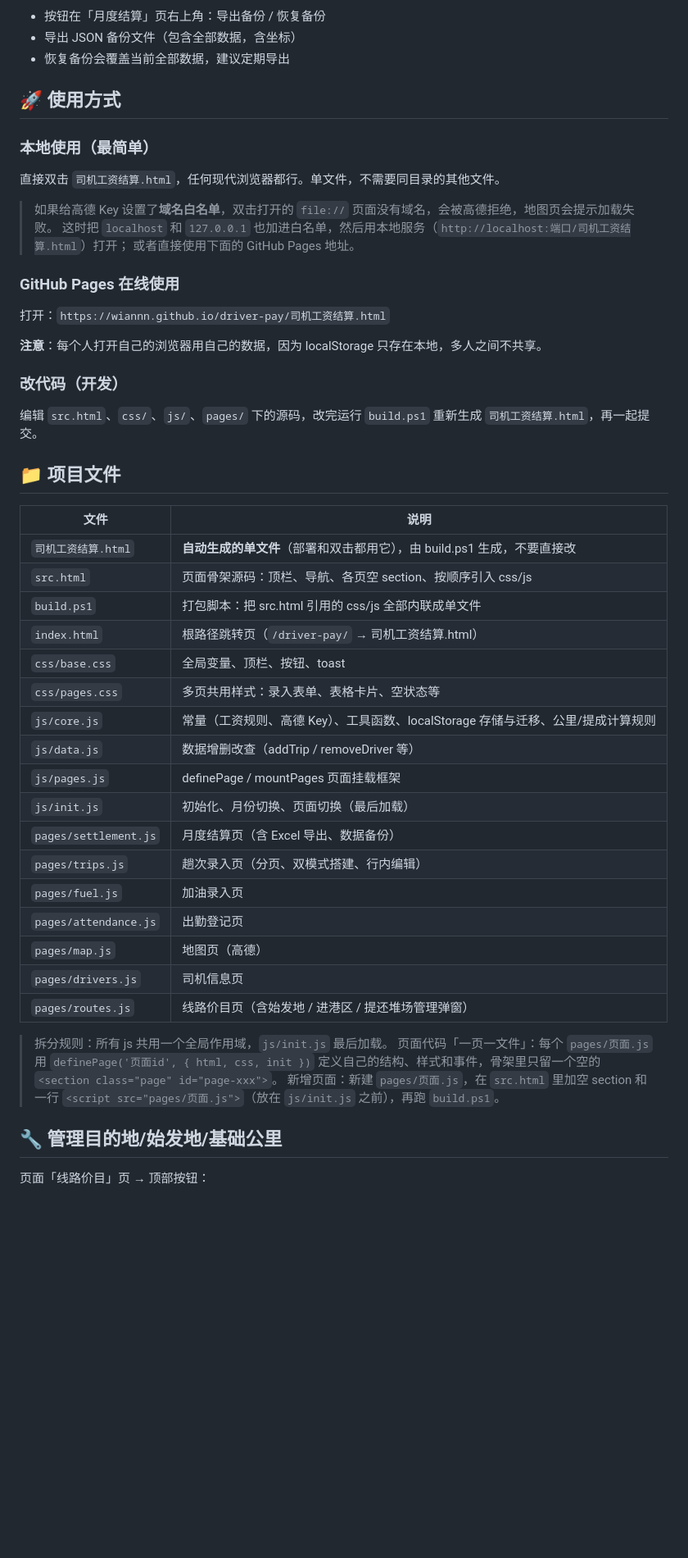
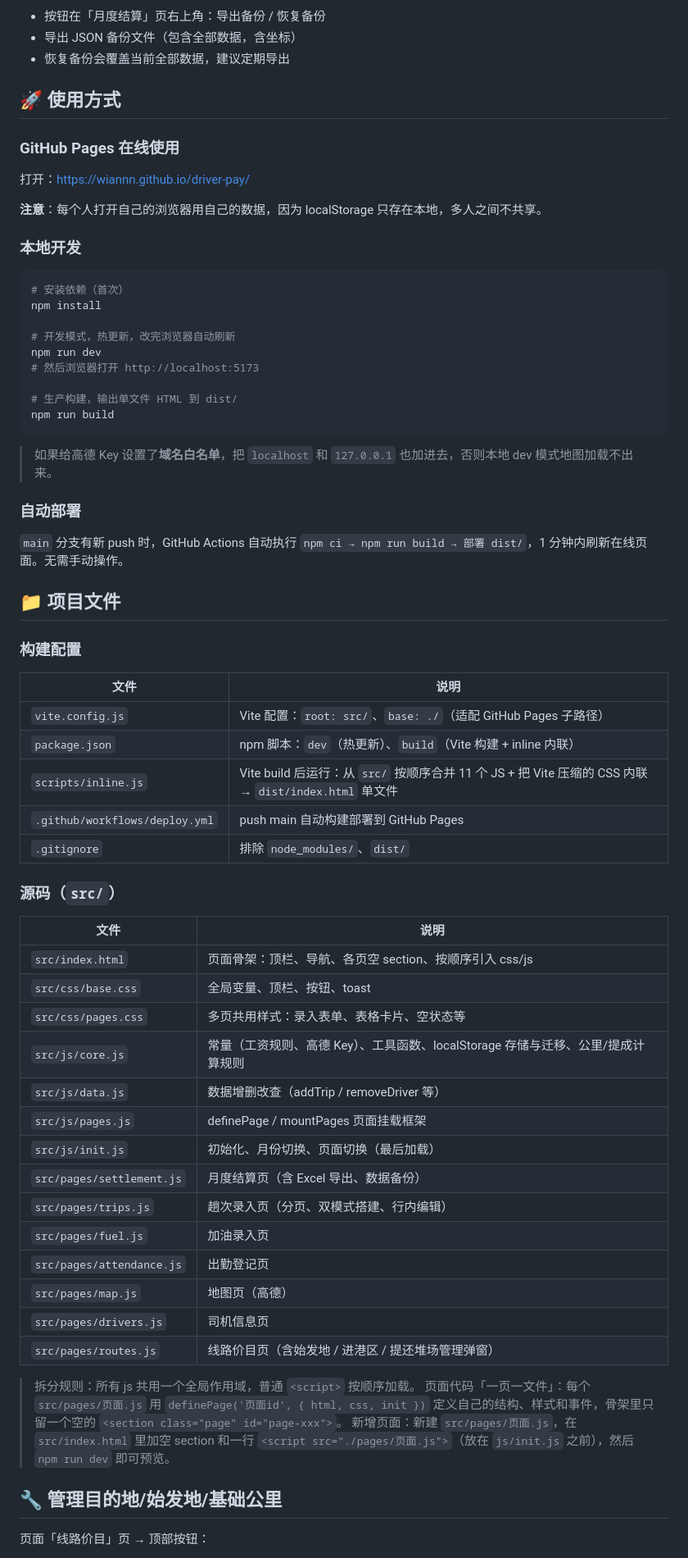
Before and after one commit to Wiannn/driver-pay, a Markdown page: README.md, the part around one of its changes. Shown at 82% size. Rendered like a GitHub page; blank space fills up the shorter version.

Commit message:
README: 更新为 Vite + GitHub Actions 方案

````diff
--- a/README.md
+++ b/README.md
@@ -76,46 +76,61 @@
 
 ## 🚀 使用方式
 
-### 本地使用（最简单）
-直接双击 `司机工资结算.html`，任何现代浏览器都行。单文件，不需要同目录的其他文件。
-
-> 如果给高德 Key 设置了**域名白名单**，双击打开的 `file://` 页面没有域名，会被高德拒绝，地图页会提示加载失败。
-> 这时把 `localhost` 和 `127.0.0.1` 也加进白名单，然后用本地服务（`http://localhost:端口/司机工资结算.html`）打开；
-> 或者直接使用下面的 GitHub Pages 地址。
-
 ### GitHub Pages 在线使用
-打开：`https://wiannn.github.io/driver-pay/司机工资结算.html`
+打开：https://wiannn.github.io/driver-pay/
 
 **注意**：每个人打开自己的浏览器用自己的数据，因为 localStorage 只存在本地，多人之间不共享。
 
-### 改代码（开发）
-编辑 `src.html`、`css/`、`js/`、`pages/` 下的源码，改完运行 `build.ps1` 重新生成 `司机工资结算.html`，再一起提交。
+### 本地开发
+```bash
+# 安装依赖（首次）
+npm install
+
+# 开发模式，热更新，改完浏览器自动刷新
+npm run dev
+# 然后浏览器打开 http://localhost:5173
+
+# 生产构建，输出单文件 HTML 到 dist/
+npm run build
+```
+
+> 如果给高德 Key 设置了**域名白名单**，把 `localhost` 和 `127.0.0.1` 也加进去，否则本地 dev 模式地图加载不出来。
+
+### 自动部署
+`main` 分支有新 push 时，GitHub Actions 自动执行 `npm ci → npm run build → 部署 dist/`，1 分钟内刷新在线页面。无需手动操作。
 
 ## 📁 项目文件
 
+### 构建配置
 | 文件 | 说明 |
 |------|------|
-| `司机工资结算.html` | **自动生成的单文件**（部署和双击都用它），由 build.ps1 生成，不要直接改 |
-| `src.html` | 页面骨架源码：顶栏、导航、各页空 section、按顺序引入 css/js |
-| `build.ps1` | 打包脚本：把 src.html 引用的 css/js 全部内联成单文件 |
-| `index.html` | 根路径跳转页（`/driver-pay/` → 司机工资结算.html） |
-| `css/base.css` | 全局变量、顶栏、按钮、toast |
-| `css/pages.css` | 多页共用样式：录入表单、表格卡片、空状态等 |
-| `js/core.js` | 常量（工资规则、高德 Key）、工具函数、localStorage 存储与迁移、公里/提成计算规则 |
-| `js/data.js` | 数据增删改查（addTrip / removeDriver 等） |
-| `js/pages.js` | definePage / mountPages 页面挂载框架 |
-| `js/init.js` | 初始化、月份切换、页面切换（最后加载） |
-| `pages/settlement.js` | 月度结算页（含 Excel 导出、数据备份） |
-| `pages/trips.js` | 趟次录入页（分页、双模式搭建、行内编辑） |
-| `pages/fuel.js` | 加油录入页 |
-| `pages/attendance.js` | 出勤登记页 |
-| `pages/map.js` | 地图页（高德） |
-| `pages/drivers.js` | 司机信息页 |
-| `pages/routes.js` | 线路价目页（含始发地 / 进港区 / 提还堆场管理弹窗） |
+| `vite.config.js` | Vite 配置：`root: src/`、`base: ./`（适配 GitHub Pages 子路径） |
+| `package.json` | npm 脚本：`dev`（热更新）、`build`（Vite 构建 + inline 内联） |
+| `scripts/inline.js` | Vite build 后运行：从 `src/` 按顺序合并 11 个 JS + 把 Vite 压缩的 CSS 内联 → `dist/index.html` 单文件 |
+| `.github/workflows/deploy.yml` | push main 自动构建部署到 GitHub Pages |
+| `.gitignore` | 排除 `node_modules/`、`dist/` |
 
-> 拆分规则：所有 js 共用一个全局作用域，`js/init.js` 最后加载。
-> 页面代码「一页一文件」：每个 `pages/页面.js` 用 `definePage('页面id', { html, css, init })` 定义自己的结构、样式和事件，骨架里只留一个空的 `<section class="page" id="page-xxx">`。
-> 新增页面：新建 `pages/页面.js`，在 `src.html` 里加空 section 和一行 `<script src="pages/页面.js">`（放在 `js/init.js` 之前），再跑 `build.ps1`。
+### 源码（`src/`）
+| 文件 | 说明 |
+|------|------|
+| `src/index.html` | 页面骨架：顶栏、导航、各页空 section、按顺序引入 css/js |
+| `src/css/base.css` | 全局变量、顶栏、按钮、toast |
+| `src/css/pages.css` | 多页共用样式：录入表单、表格卡片、空状态等 |
+| `src/js/core.js` | 常量（工资规则、高德 Key）、工具函数、localStorage 存储与迁移、公里/提成计算规则 |
+| `src/js/data.js` | 数据增删改查（addTrip / removeDriver 等） |
+| `src/js/pages.js` | definePage / mountPages 页面挂载框架 |
+| `src/js/init.js` | 初始化、月份切换、页面切换（最后加载） |
+| `src/pages/settlement.js` | 月度结算页（含 Excel 导出、数据备份） |
+| `src/pages/trips.js` | 趟次录入页（分页、双模式搭建、行内编辑） |
+| `src/pages/fuel.js` | 加油录入页 |
+| `src/pages/attendance.js` | 出勤登记页 |
+| `src/pages/map.js` | 地图页（高德） |
+| `src/pages/drivers.js` | 司机信息页 |
+| `src/pages/routes.js` | 线路价目页（含始发地 / 进港区 / 提还堆场管理弹窗） |
+
+> 拆分规则：所有 js 共用一个全局作用域，普通 `<script>` 按顺序加载。
+> 页面代码「一页一文件」：每个 `src/pages/页面.js` 用 `definePage('页面id', { html, css, init })` 定义自己的结构、样式和事件，骨架里只留一个空的 `<section class="page" id="page-xxx">`。
+> 新增页面：新建 `src/pages/页面.js`，在 `src/index.html` 里加空 section 和一行 `<script src="./pages/页面.js">`（放在 `js/init.js` 之前），然后 `npm run dev` 即可预览。
 
 ## 🔧 管理目的地/始发地/基础公里
 
````
Also changed, not shown: other parts of README.md (+9 -3 lines).
